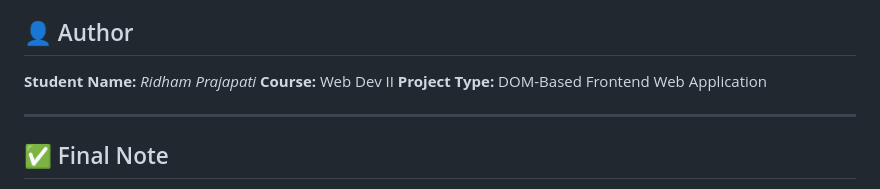
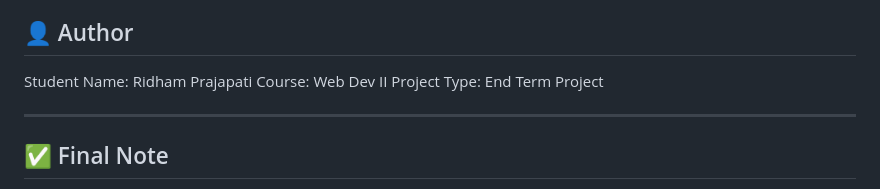
Before and after one commit to w3bxrj/HabitHX, a Markdown page: README.md, the part around the change. Drawn GitHub-style.

```diff
--- a/README.md
+++ b/README.md
@@ -90,9 +90,9 @@ The demo video demonstrates:
 
 ## 👤 Author
 
-**Student Name:** *Ridham Prajapati*
-**Course:** Web Dev II
-**Project Type:** DOM-Based Frontend Web Application
+Student Name: Ridham Prajapati
+Course: Web Dev II
+Project Type: End Term Project
 
 ---
 
```
